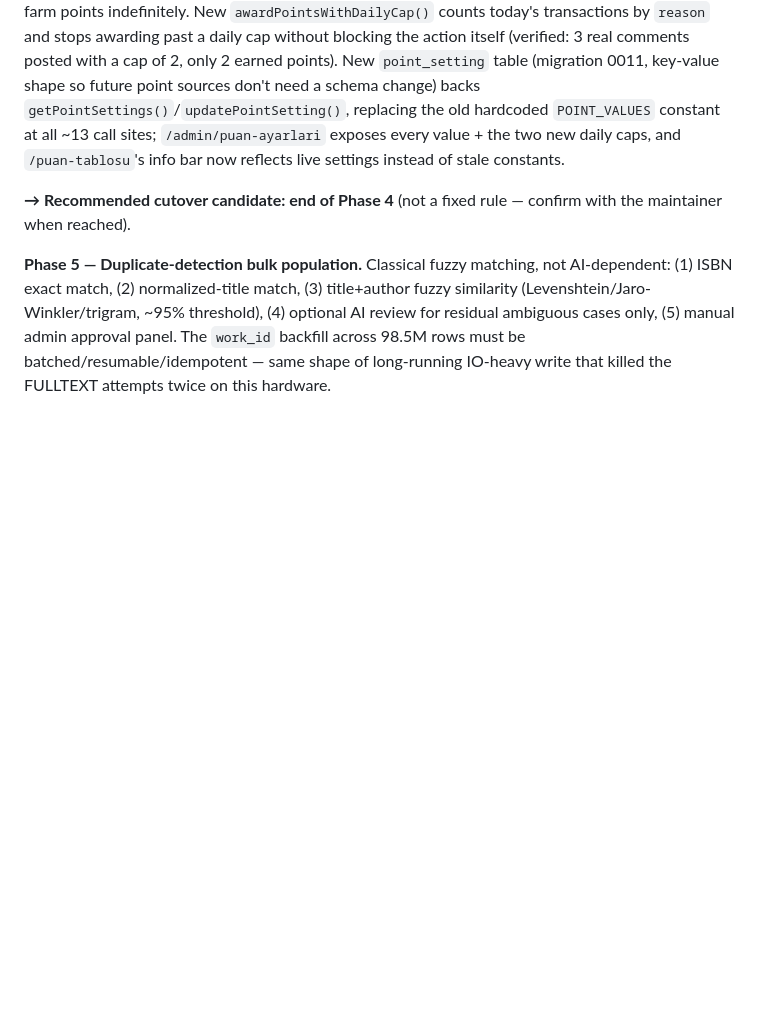
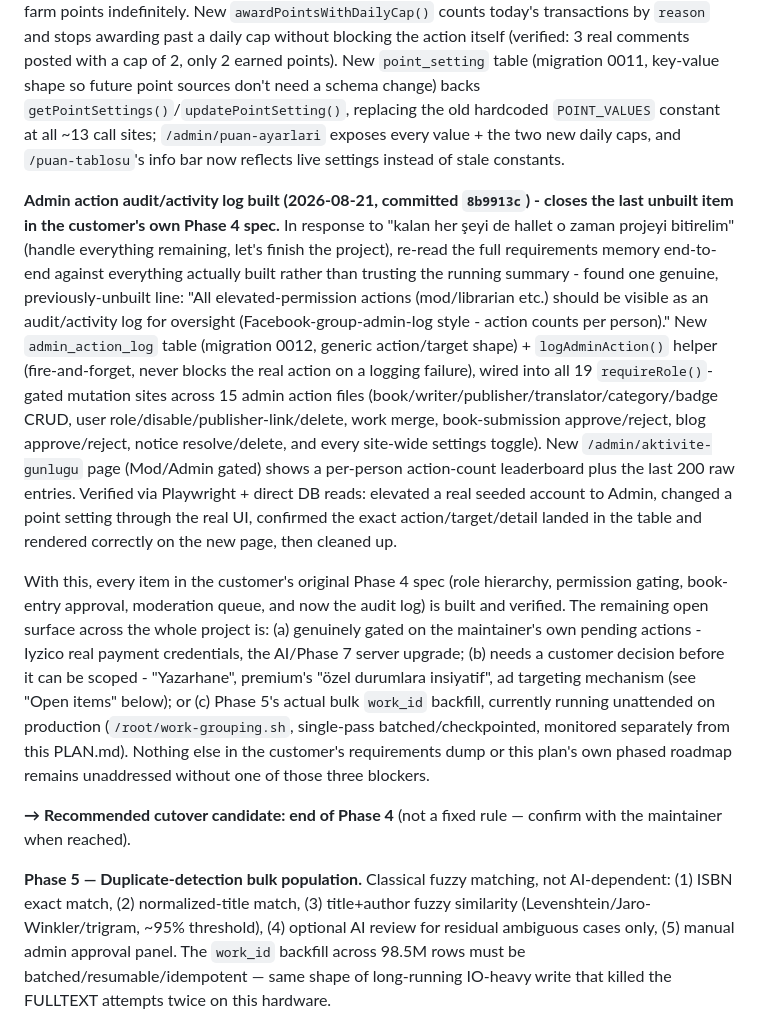
Before and after one commit to graynis1/dklist, a Markdown page: v2/PLAN.md, the part around the change. Rendered like a GitHub page; blank space fills up the shorter version.

Commit message:
docs: log admin action audit log feature, note Phase 4 spec fully closed

```diff
--- a/v2/PLAN.md
+++ b/v2/PLAN.md
@@ -305,6 +305,10 @@ Two real bugs found and fixed via testing: (1) the first `DailyVisitTracker` dra
 
 **Admin-configurable point values + real comment/rating spam protection (2026-08-21, committed `70e3afe`), per the maintainer's follow-up ask.** Real spam gap found and closed: unlike every other point source (each naturally capped per-entity/per-day via its `reasonKey`), comments had no cap at all - a genuinely new comment always earns, so unlimited low-effort comments across many books could farm points indefinitely. New `awardPointsWithDailyCap()` counts today's transactions by `reason` and stops awarding past a daily cap without blocking the action itself (verified: 3 real comments posted with a cap of 2, only 2 earned points). New `point_setting` table (migration 0011, key-value shape so future point sources don't need a schema change) backs `getPointSettings()`/`updatePointSetting()`, replacing the old hardcoded `POINT_VALUES` constant at all ~13 call sites; `/admin/puan-ayarlari` exposes every value + the two new daily caps, and `/puan-tablosu`'s info bar now reflects live settings instead of stale constants.
 
+**Admin action audit/activity log built (2026-08-21, committed `8b9913c`) - closes the last unbuilt item in the customer's own Phase 4 spec.** In response to "kalan her şeyi de hallet o zaman projeyi bitirelim" (handle everything remaining, let's finish the project), re-read the full requirements memory end-to-end against everything actually built rather than trusting the running summary - found one genuine, previously-unbuilt line: "All elevated-permission actions (mod/librarian etc.) should be visible as an audit/activity log for oversight (Facebook-group-admin-log style - action counts per person)." New `admin_action_log` table (migration 0012, generic action/target shape) + `logAdminAction()` helper (fire-and-forget, never blocks the real action on a logging failure), wired into all 19 `requireRole()`-gated mutation sites across 15 admin action files (book/writer/publisher/translator/category/badge CRUD, user role/disable/publisher-link/delete, work merge, book-submission approve/reject, blog approve/reject, notice resolve/delete, and every site-wide settings toggle). New `/admin/aktivite-gunlugu` page (Mod/Admin gated) shows a per-person action-count leaderboard plus the last 200 raw entries. Verified via Playwright + direct DB reads: elevated a real seeded account to Admin, changed a point setting through the real UI, confirmed the exact action/target/detail landed in the table and rendered correctly on the new page, then cleaned up.
+
+With this, every item in the customer's original Phase 4 spec (role hierarchy, permission gating, book-entry approval, moderation queue, and now the audit log) is built and verified. The remaining open surface across the whole project is: (a) genuinely gated on the maintainer's own pending actions - Iyzico real payment credentials, the AI/Phase 7 server upgrade; (b) needs a customer decision before it can be scoped - "Yazarhane", premium's "özel durumlara insiyatif", ad targeting mechanism (see "Open items" below); or (c) Phase 5's actual bulk `work_id` backfill, currently running unattended on production (`/root/work-grouping.sh`, single-pass batched/checkpointed, monitored separately from this PLAN.md). Nothing else in the customer's requirements dump or this plan's own phased roadmap remains unaddressed without one of those three blockers.
+
 **→ Recommended cutover candidate: end of Phase 4** (not a fixed rule — confirm with the maintainer when reached).
 
 **Phase 5 — Duplicate-detection bulk population.** Classical fuzzy matching, not AI-dependent: (1) ISBN exact match, (2) normalized-title match, (3) title+author fuzzy similarity (Levenshtein/Jaro-Winkler/trigram, ~95% threshold), (4) optional AI review for residual ambiguous cases only, (5) manual admin approval panel. The `work_id` backfill across 98.5M rows must be batched/resumable/idempotent — same shape of long-running IO-heavy write that killed the FULLTEXT attempts twice on this hardware.
```
